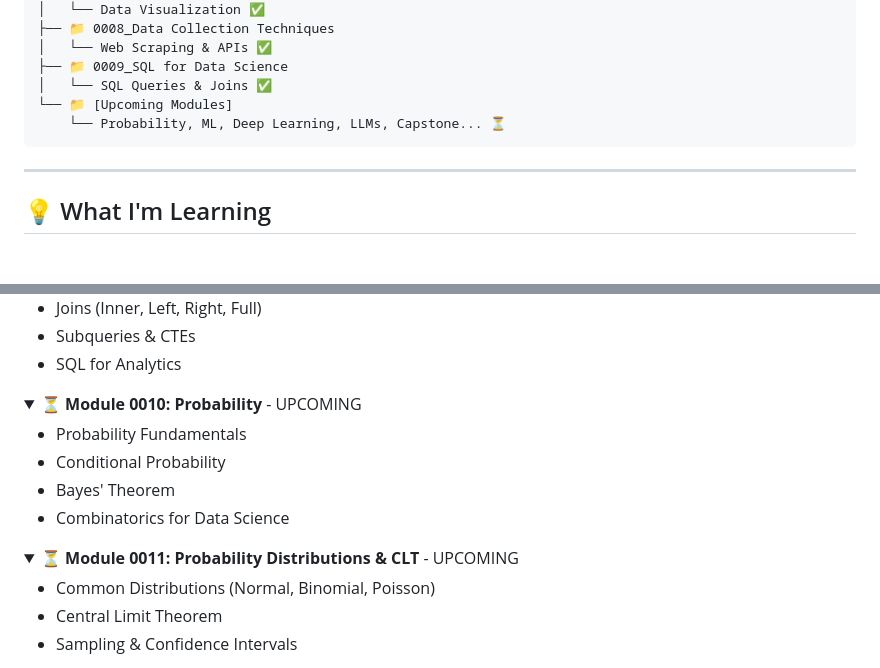
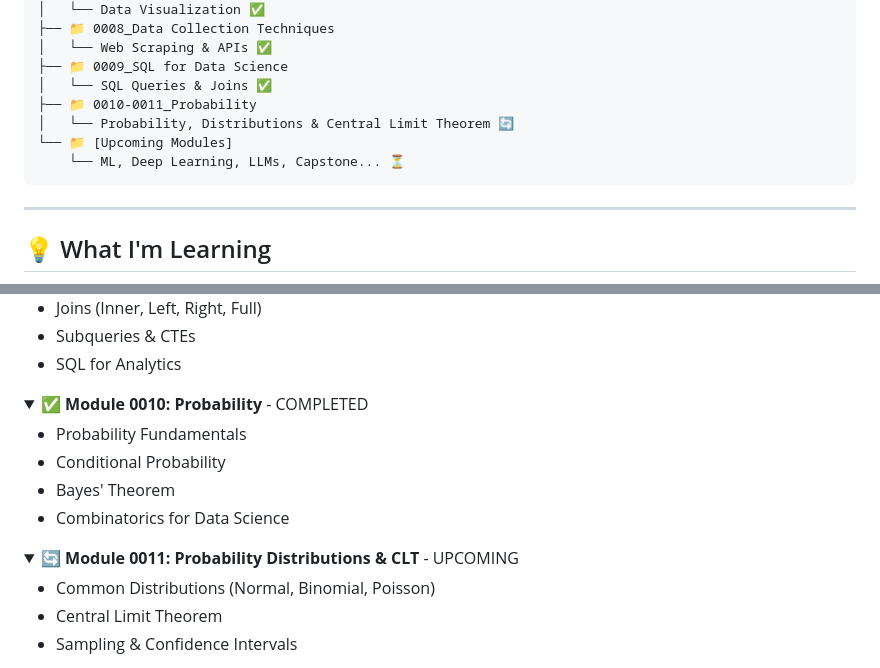
Before and after one commit to ranichandnirani/Data-Science, a Markdown page: readme.md, 2 parts joined by grey strips. Drawn GitHub-style; folded sections open; blank space fills up the shorter version.

````diff
--- a/readme.md
+++ b/readme.md
@@ -157,8 +157,10 @@ jupyter notebook
 │   └── Web Scraping & APIs ✅
 ├── 📁 0009_SQL for Data Science
 │   └── SQL Queries & Joins ✅
+├── 📁 0010-0011_Probability
+│   └── Probability, Distributions & Central Limit Theorem 🔄
 └── 📁 [Upcoming Modules]
-    └── Probability, ML, Deep Learning, LLMs, Capstone... ⏳
+    └── ML, Deep Learning, LLMs, Capstone... ⏳
 ```
 
 ---
@@ -315,7 +317,7 @@ graph LR
 </details>
 
 <details>
-<summary>⏳<b> Module 0010: Probability</b> - UPCOMING</summary>
+<summary>✅<b> Module 0010: Probability</b> - COMPLETED</summary>
 
 - Probability Fundamentals
 - Conditional Probability
@@ -324,7 +326,7 @@ graph LR
 </details>
 
 <details>
-<summary>⏳<b> Module 0011: Probability Distributions & CLT</b> - UPCOMING</summary>
+<summary>🔄<b> Module 0011: Probability Distributions & CLT</b> - UPCOMING</summary>
 
 - Common Distributions (Normal, Binomial, Poisson)
 - Central Limit Theorem
````
Also changed, not shown: other parts of readme.md (+1 -1 lines).
